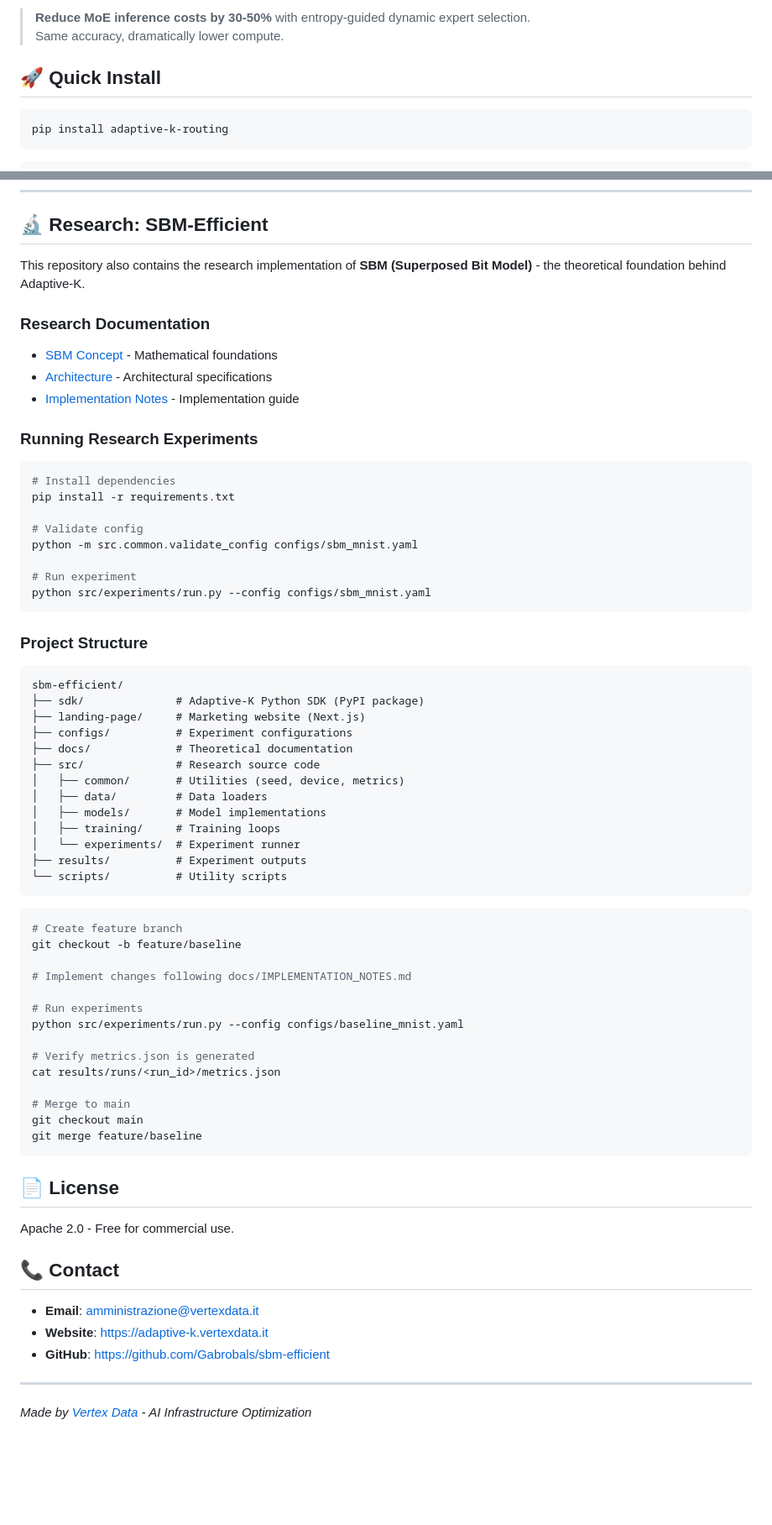
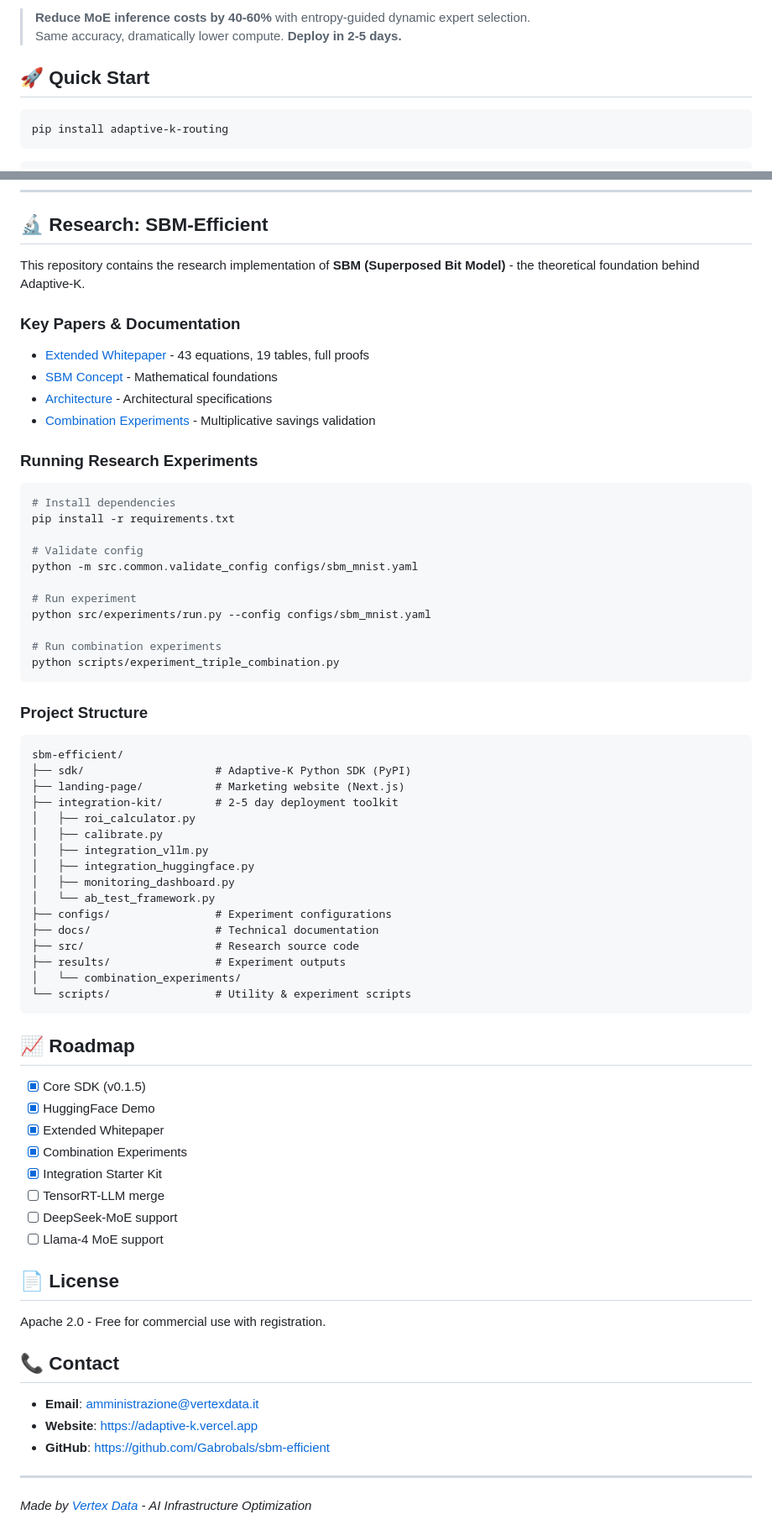
Before and after one commit to Gabrobals/sbm-efficient, a Markdown page: README.md, 2 parts joined by grey strips. Shown at 84% size. Rendered like a GitHub page; blank space fills up the shorter version.

````diff
--- a/README.md
+++ b/README.md
@@ -5,8 +7,8 @@
 
-> **Reduce MoE inference costs by 30-50%** with entropy-guided dynamic expert selection.
-> Same accuracy, dramatically lower compute.
+> **Reduce MoE inference costs by 40-60%** with entropy-guided dynamic expert selection.
+> Same accuracy, dramatically lower compute. **Deploy in 2-5 days.**
 
-## 🚀 Quick Install
+## 🚀 Quick Start
 
 ```bash
 pip install adaptive-k-routing
@@ -53,13 +104,14 @@ Need help integrating Adaptive-K into your production pipeline?
 
 ## 🔬 Research: SBM-Efficient
 
-This repository also contains the research implementation of **SBM (Superposed Bit Model)** - the theoretical foundation behind Adaptive-K.
+This repository contains the research implementation of **SBM (Superposed Bit Model)** - the theoretical foundation behind Adaptive-K.
 
-### Research Documentation
+### Key Papers & Documentation
 
+- [Extended Whitepaper](https://adaptive-k.vercel.app/whitepaper-extended.html) - 43 equations, 19 tables, full proofs
 - [SBM Concept](docs/SBM_EFFICIENT_CONCEPT.md) - Mathematical foundations
 - [Architecture](docs/SBM_EFFICIENT_ARCHITECTURE.md) - Architectural specifications
-- [Implementation Notes](docs/IMPLEMENTATION_NOTES.md) - Implementation guide
+- [Combination Experiments](docs/COMBINATION_EXPERIMENTS_PLAN.md) - Multiplicative savings validation
 
 ### Running Research Experiments
 
@@ -72,51 +124,51 @@ python -m src.common.validate_config configs/sbm_mnist.yaml
 
 # Run experiment
 python src/experiments/run.py --config configs/sbm_mnist.yaml
+
+# Run combination experiments
+python scripts/experiment_triple_combination.py
 ```
 
 ### Project Structure
 
 ```
 sbm-efficient/
-├── sdk/              # Adaptive-K Python SDK (PyPI package)
-├── landing-page/     # Marketing website (Next.js)
-├── configs/          # Experiment configurations
-├── docs/             # Theoretical documentation
-├── src/              # Research source code
-│   ├── common/       # Utilities (seed, device, metrics)
-│   ├── data/         # Data loaders
-│   ├── models/       # Model implementations
-│   ├── training/     # Training loops
-│   └── experiments/  # Experiment runner
-├── results/          # Experiment outputs
-└── scripts/          # Utility scripts
+├── sdk/                    # Adaptive-K Python SDK (PyPI)
+├── landing-page/           # Marketing website (Next.js)
+├── integration-kit/        # 2-5 day deployment toolkit
+│   ├── roi_calculator.py
+│   ├── calibrate.py
+│   ├── integration_vllm.py
+│   ├── integration_huggingface.py
+│   ├── monitoring_dashboard.py
+│   └── ab_test_framework.py
+├── configs/                # Experiment configurations
+├── docs/                   # Technical documentation
+├── src/                    # Research source code
+├── results/                # Experiment outputs
+│   └── combination_experiments/
+└── scripts/                # Utility & experiment scripts
 ```
 
-```bash
-# Create feature branch
-git checkout -b feature/baseline
+## 📈 Roadmap
 
-# Implement changes following docs/IMPLEMENTATION_NOTES.md
-
-# Run experiments
-python src/experiments/run.py --config configs/baseline_mnist.yaml
-
-# Verify metrics.json is generated
-cat results/runs/<run_id>/metrics.json
-
-# Merge to main
-git checkout main
-git merge feature/baseline
-```
+- [x] Core SDK (v0.1.5)
+- [x] HuggingFace Demo
+- [x] Extended Whitepaper
+- [x] Combination Experiments
+- [x] Integration Starter Kit
+- [ ] TensorRT-LLM merge
+- [ ] DeepSeek-MoE support
+- [ ] Llama-4 MoE support
 
 ## 📄 License
 
-Apache 2.0 - Free for commercial use.
+Apache 2.0 - Free for commercial use with registration.
 
 ## 📞 Contact
 
 - **Email**: amministrazione@vertexdata.it
-- **Website**: https://adaptive-k.vertexdata.it
+- **Website**: https://adaptive-k.vercel.app
 - **GitHub**: https://github.com/Gabrobals/sbm-efficient
 
 ---
````
Also changed, not shown: other parts of README.md (+68 -17 lines).
